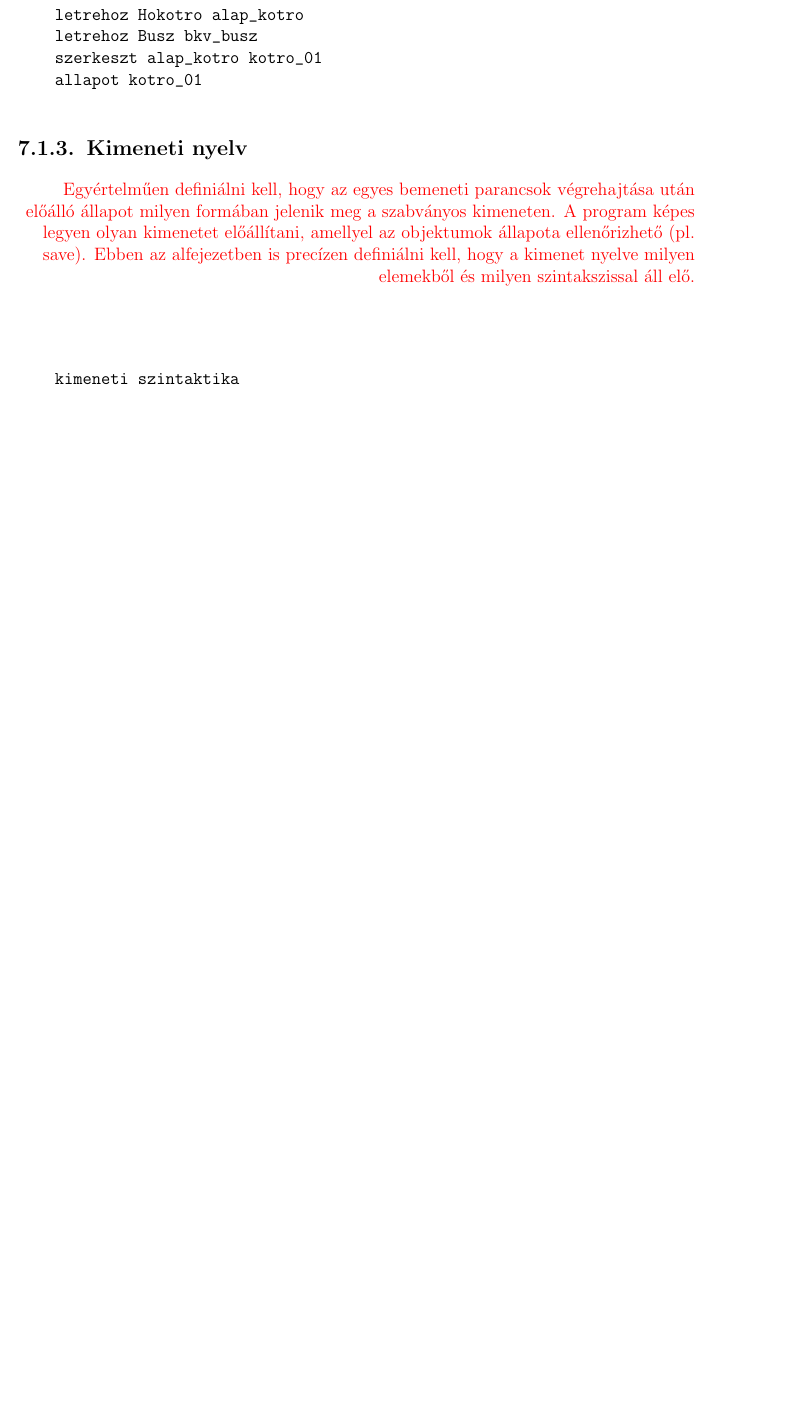
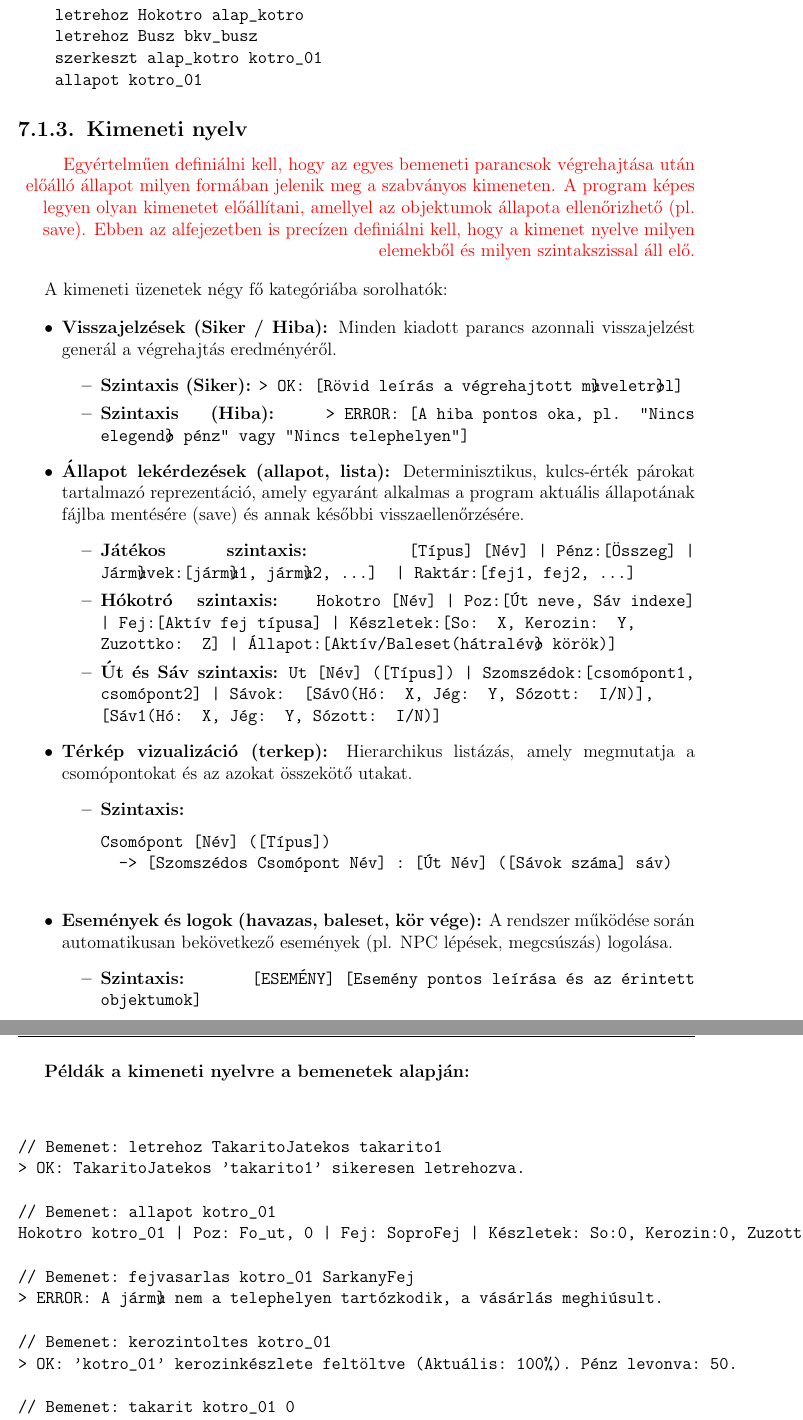
Before and after one commit to tdavid77/ProjLab, a LaTeX book (DOK/projlab.tex, which reads DOK/docs/bead07/07doc.tex): part of page 11 of 22 before the commit and two parts of pages 11 and 12 of 23 after it, the two joined at a grey line, cut so that both start at the same text, the shorter picture padded with empty space. Compiled offline with pdfLaTeX.

Commit message:
kimeneti nyelv

```diff
--- a/DOK/docs/bead07/07doc.tex
+++ b/DOK/docs/bead07/07doc.tex
@@ -207,8 +207,69 @@ Példák a bemeneti nyelvre:
 
 \subsection{Kimeneti nyelv}
 \comment{Egyértelműen definiálni kell, hogy az egyes bemeneti parancsok végrehajtása után előálló állapot milyen formában jelenik meg a szabványos kimeneten. A program képes legyen olyan kimenetet előállítani, amellyel az objektumok állapota ellenőrizhető (pl. save). Ebben az alfejezetben is precízen definiálni kell, hogy a kimenet nyelve milyen elemekből és milyen szintakszissal áll elő.}
+
+A kimeneti üzenetek négy fő kategóriába sorolhatók:
+
+\begin{itemize}
+    \item \textbf{Visszajelzések (Siker / Hiba):} Minden kiadott parancs azonnali visszajelzést generál a végrehajtás eredményéről.
+    \begin{itemize}
+        \item \textbf{Szintaxis (Siker):} \texttt{> OK: [Rövid leírás a végrehajtott műveletről]}
+        \item \textbf{Szintaxis (Hiba):} \texttt{> ERROR: [A hiba pontos oka, pl. "Nincs elegendő pénz" vagy "Nincs telephelyen"]}
+    \end{itemize}
+
+    \item \textbf{Állapot lekérdezések (allapot, lista):} Determinisztikus, kulcs-érték párokat tartalmazó reprezentáció, amely egyaránt alkalmas a program aktuális állapotának fájlba mentésére (save) és annak későbbi visszaellenőrzésére.
+    \begin{itemize}
+        \item \textbf{Játékos szintaxis:} \texttt{[Típus] [Név] | Pénz:[Összeg] | Járművek:[jármű1, jármű2, ...] | Raktár:[fej1, fej2, ...]}
+        \item \textbf{Hókotró szintaxis:} \texttt{Hokotro [Név] | Poz:[Út neve, Sáv indexe] | Fej:[Aktív fej típusa] | Készletek:[So: X, Kerozin: Y, Zuzottko: Z] | Állapot:[Aktív/Baleset(hátralévő körök)]}
+        \item \textbf{Út és Sáv szintaxis:} \texttt{Ut [Név] ([Típus]) | Szomszédok:[csomópont1, csomópont2] | Sávok: [Sáv0(Hó: X, Jég: Y, Sózott: I/N)], [Sáv1(Hó: X, Jég: Y, Sózott: I/N)]}
+    \end{itemize}
+
+    \item \textbf{Térkép vizualizáció (terkep):} Hierarchikus listázás, amely megmutatja a csomópontokat és az azokat összekötő utakat.
+    \begin{itemize}
+        \item \textbf{Szintaxis:}
+        \begin{verbatim}
+Csomópont [Név] ([Típus])
+  -> [Szomszédos Csomópont Név] : [Út Név] ([Sávok száma] sáv)
+        \end{verbatim}
+    \end{itemize}
+
+    \item \textbf{Események és logok (havazas, baleset, kör vége):} A rendszer működése során automatikusan bekövetkező események (pl. NPC lépések, megcsúszás) logolása.
+    \begin{itemize}
+        \item \textbf{Szintaxis:} \texttt{[ESEMÉNY] [Esemény pontos leírása és az érintett objektumok]}
+    \end{itemize}
+\end{itemize}
+
+\textbf{Példák a kimeneti nyelvre a bemenetek alapján:}
+
 \begin{verbatim}
-    kimeneti szintaktika
+// Bemenet: letrehoz TakaritoJatekos takarito1
+> OK: TakaritoJatekos 'takarito1' sikeresen letrehozva.
+
+// Bemenet: allapot kotro_01
+Hokotro kotro_01 | Poz: Fo_ut, 0 | Fej: SoproFej | Készletek: So:0, Kerozin:0, Zuzottko:0 | Állapot: Aktív
+
+// Bemenet: fejvasarlas kotro_01 SarkanyFej
+> ERROR: A jármű nem a telephelyen tartózkodik, a vásárlás meghiúsult.
+
+// Bemenet: kerozintoltes kotro_01
+> OK: 'kotro_01' kerozinkészlete feltöltve (Aktuális: 100%). Pénz levonva: 50.
+
+// Bemenet: takarit kotro_01 0
+> OK: 'kotro_01' végighaladt a 'Fo_ut' 0. sávján.
+[ESEMÉNY] SarkanyFej bekapcsolva. Kerozin szint csökkent: 10%.
+[ESEMÉNY] Fo_ut 0. sávján 2 egység hó elolvasztva.
+
+// Bemenet: havazas
+> OK: Havazás szimuláció elindítva.
+[ESEMÉNY] Fo_ut összes sávján a hóréteg +1 egységgel nőtt.
+[ESEMÉNY] Alagut_1 sávjain a hóréteg nem változott.
+
+// Bemenet: terkep
+Csomópont Telephely_1 (Telephely)
+  -> Csomópont_A : Fo_ut (2 sáv)
+Csomópont_A (Kereszteződés)
+  -> Telephely_1 : Fo_ut (2 sáv)
+  -> Csomópont_B : Mellek_ut (1 sáv)
 \end{verbatim}
 
 \section{Összes részletes use-case}
```
